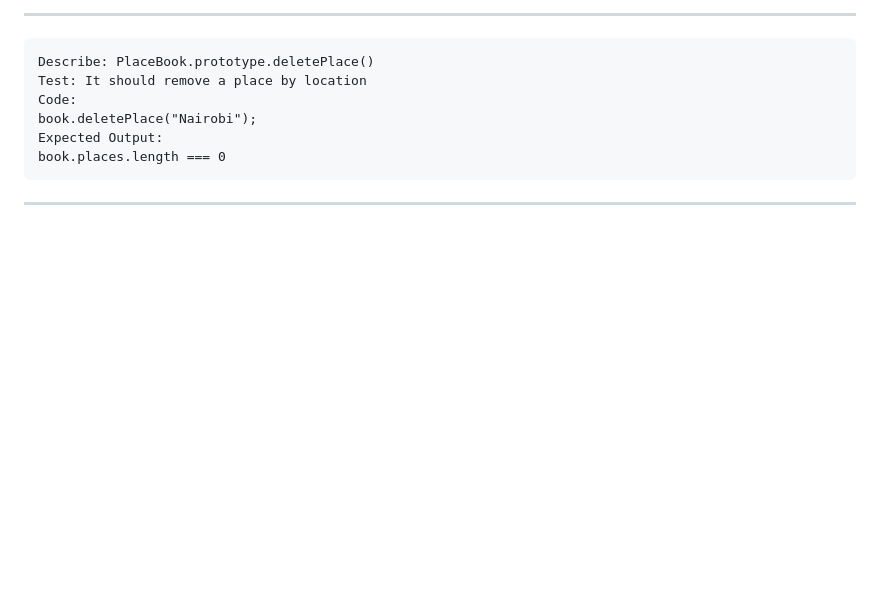
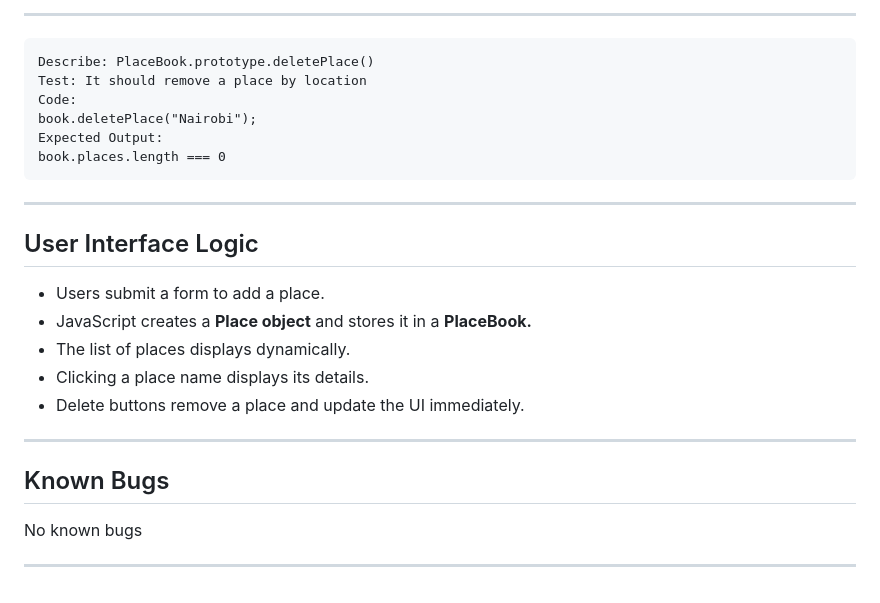
Before and after one commit to Cess-Moraa/Places-I-ve-Been, a Markdown page: README.md, the part around the change. GitHub-like rendering; blank space fills up the shorter version.

Commit message:
added user interface logic in my readme file

```diff
--- a/README.md
+++ b/README.md
@@ -143,3 +143,15 @@ Stores and manages multiple place objects.
     Expected Output:
     book.places.length === 0
 ---
+## User Interface Logic
+- Users submit a form to add a place.
+- JavaScript creates a **Place object** and stores it in a **PlaceBook.**
+- The list of places displays dynamically.
+- Clicking a place name displays its details.
+- Delete buttons remove a place and update the UI immediately.
+
+---
+## Known Bugs
+No known bugs
+
+---
```
